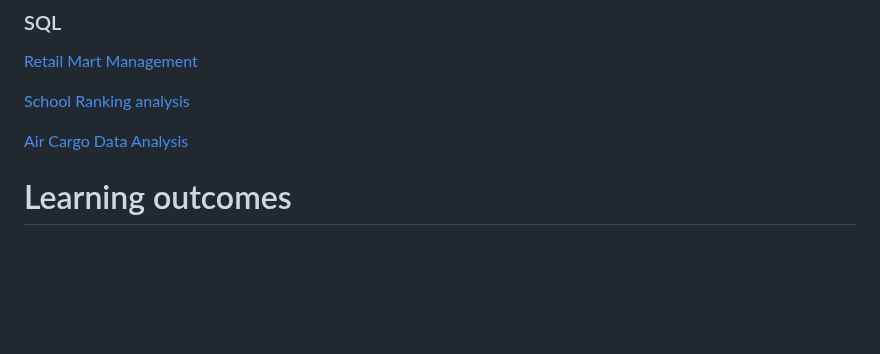
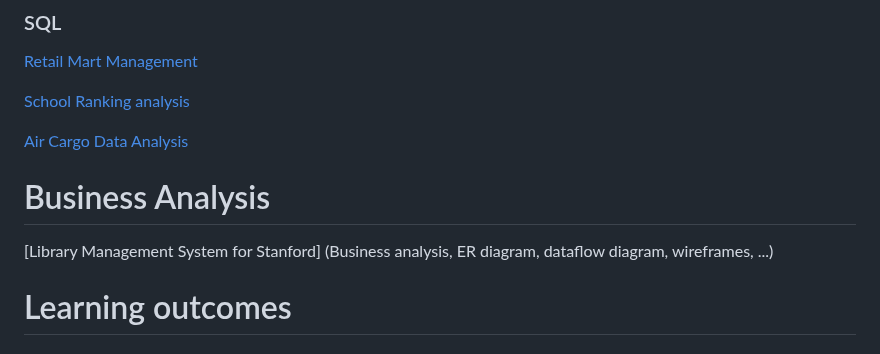
Before and after one commit to manohariw44/ML_projects, a Markdown page: README.md, the part around the change. Rendered like a GitHub page; blank space fills up the shorter version.

```diff
--- a/README.md
+++ b/README.md
@@ -36,6 +36,12 @@ Excel Dashboard - E commerce Data [Excel](https://github.com/manohariw44/ML_proj
 
 [Air Cargo Data Analysis](https://github.com/manohariw44/ML_projects/blob/0301c9247b66cf868ed33c169e71df7930780151/SQL003_Air_Cargo_Data_Analysis.pdf)
 
+# Business Analysis
+
+[Library Management System for Stanford] (Business analysis, ER diagram, dataflow diagram, wireframes, ...)
+
+
+
 # Learning outcomes
 
 ### Python
```
